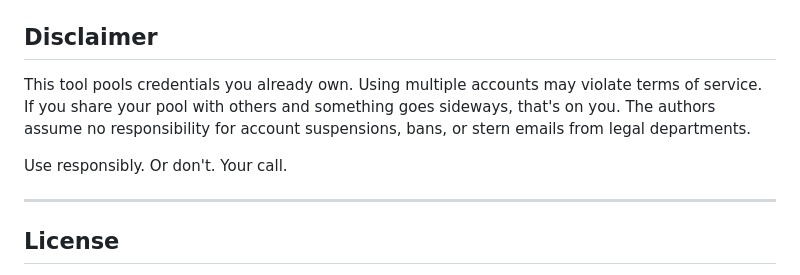
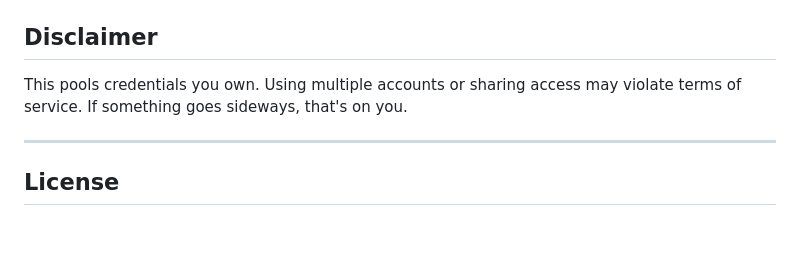
Before and after one commit to darvell/codex-pool, a Markdown page: README.md, the part around the change printed below. Rendered like a GitHub page; blank space fills up the shorter version.

```diff
--- a/README.md
+++ b/README.md
@@ -203,8 +162,6 @@ Or API key: `{"api_key": "sk-ant-...", "plan_type": "max"}`
 ## Disclaimer
 
-This tool pools credentials you already own. Using multiple accounts may violate terms of service. If you share your pool with others and something goes sideways, that's on you. The authors assume no responsibility for account suspensions, bans, or stern emails from legal departments.
-
-Use responsibly. Or don't. Your call.
+This pools credentials you own. Using multiple accounts or sharing access may violate terms of service. If something goes sideways, that's on you.
 
 ---
 
```
Also changed, not shown: other parts of README.md (+38 -79 lines), logo.png (added).
